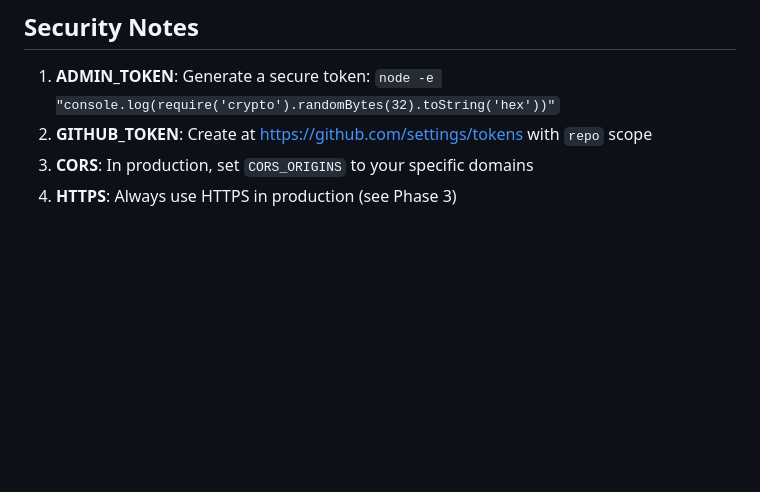
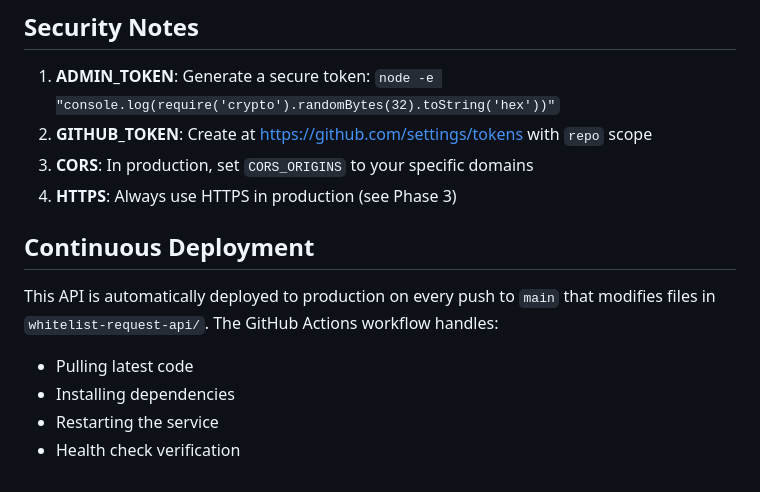
Before and after one commit to balejosg/whitelist, a Markdown page: whitelist-request-api/README.md, the part around the change. Rendered like a GitHub page; blank space fills up the shorter version.

Commit message:
docs: add CD deployment info to README
[skip ci] Test CD workflow trigger

```diff
--- a/whitelist-request-api/README.md
+++ b/whitelist-request-api/README.md
@@ -230,3 +230,11 @@ whitelist-request-api/
 2. **GITHUB_TOKEN**: Create at https://github.com/settings/tokens with `repo` scope
 3. **CORS**: In production, set `CORS_ORIGINS` to your specific domains
 4. **HTTPS**: Always use HTTPS in production (see Phase 3)
+
+## Continuous Deployment
+
+This API is automatically deployed to production on every push to `main` that modifies files in `whitelist-request-api/`. The GitHub Actions workflow handles:
+- Pulling latest code
+- Installing dependencies
+- Restarting the service
+- Health check verification
```
